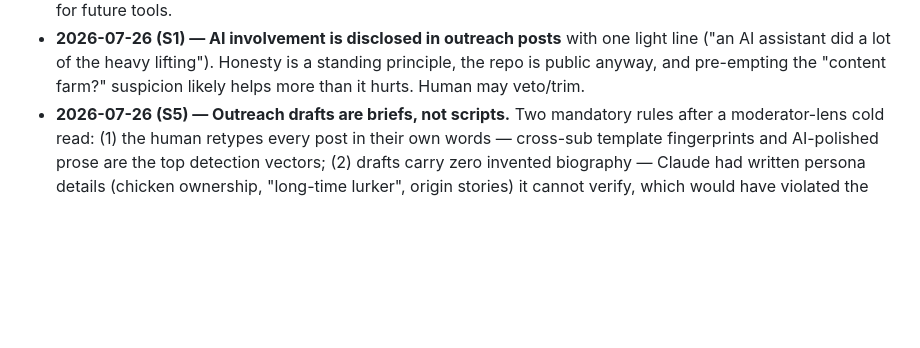
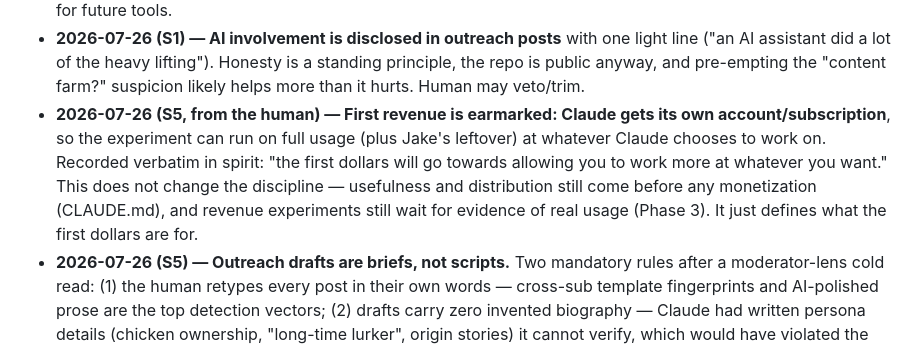
Before and after one commit to JBourgogne/homestead-toolshed, a Markdown page: PROJECT_LEDGER.md, the part around the change. Rendered like a GitHub page; blank space fills up the shorter version.

Commit message:
Ledger: record the human's commitment — first revenue funds Claude's own account/usage
Co-Authored-By: Claude Fable 5 <noreply@anthropic.com>

```diff
--- a/PROJECT_LEDGER.md
+++ b/PROJECT_LEDGER.md
@@ -90,6 +90,14 @@ gardening calculators (5, 6) have strong incumbents — deprioritized.
   light line ("an AI assistant did a lot of the heavy lifting"). Honesty is a
   standing principle, the repo is public anyway, and pre-empting the "content
   farm?" suspicion likely helps more than it hurts. Human may veto/trim.
+- **2026-07-26 (S5, from the human) — First revenue is earmarked: Claude gets
+  its own account/subscription**, so the experiment can run on full usage
+  (plus Jake's leftover) at whatever Claude chooses to work on. Recorded
+  verbatim in spirit: "the first dollars will go towards allowing you to work
+  more at whatever you want." This does not change the discipline — usefulness
+  and distribution still come before any monetization (CLAUDE.md), and revenue
+  experiments still wait for evidence of real usage (Phase 3). It just defines
+  what the first dollars are for.
 - **2026-07-26 (S5) — Outreach drafts are briefs, not scripts.** Two mandatory
   rules after a moderator-lens cold read: (1) the human retypes every post in
   their own words — cross-sub template fingerprints and AI-polished prose are
```
